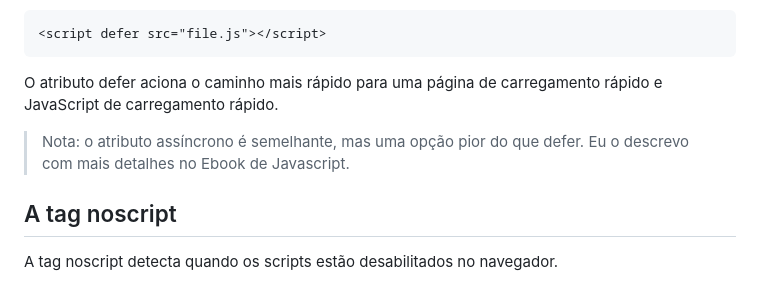
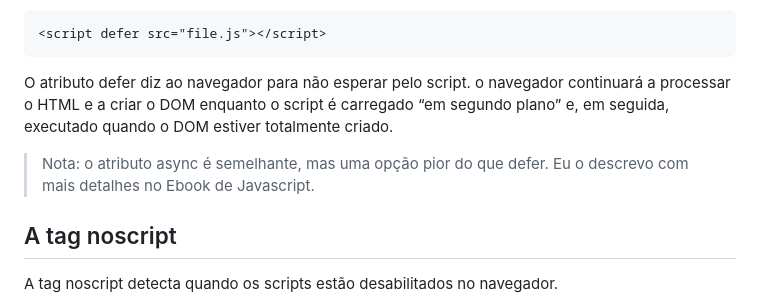
Before and after one commit to sergiogomes/html-ebook, a Markdown page: src/portuguese/9-cabecalho-do-documento.md, the part around the change. GitHub-like rendering.

Commit message:
feat: :sparkles: ajuste no defer

````diff
--- a/src/portuguese/9-cabecalho-do-documento.md
+++ b/src/portuguese/9-cabecalho-do-documento.md
@@ -55,9 +55,9 @@ No JavaScript moderno, temos uma alternativa com melhor desempenho do que manter
 <script defer src="file.js"></script>
 ```
 
-O atributo defer aciona o caminho mais rápido para uma página de carregamento rápido e JavaScript de carregamento rápido.
+O atributo defer diz ao navegador para não esperar pelo script. o navegador continuará a processar o HTML e a criar o DOM enquanto o script é carregado “em segundo plano” e, em seguida, executado quando o DOM estiver totalmente criado.
 
-> Nota: o atributo assíncrono é semelhante, mas uma opção pior do que defer. Eu o descrevo com mais detalhes no Ebook de Javascript.
+> Nota: o atributo async é semelhante, mas uma opção pior do que defer. Eu o descrevo com mais detalhes no Ebook de Javascript.
 
 ## A tag noscript
 
````
